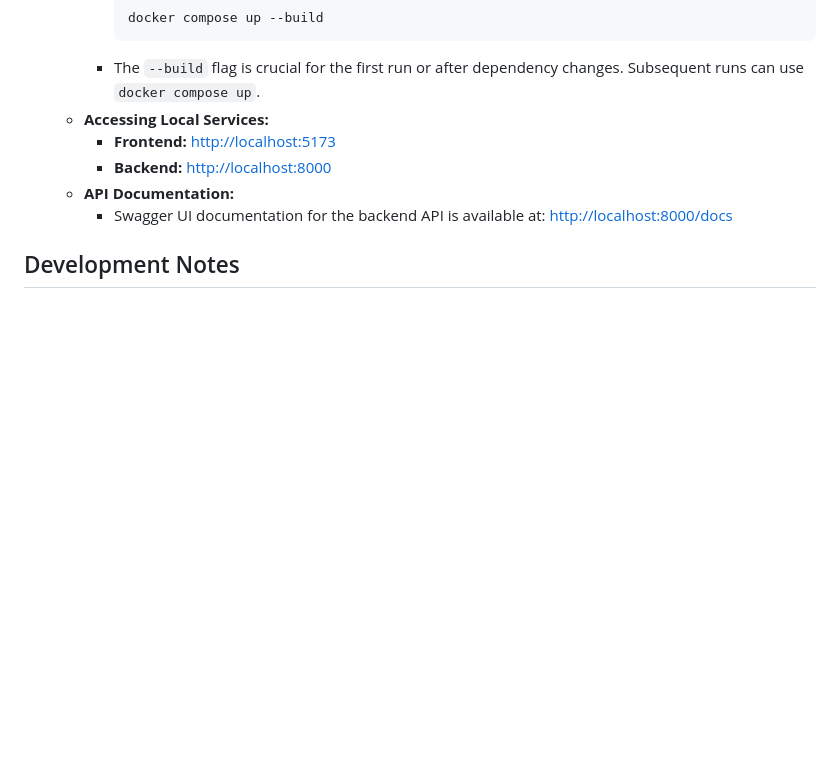
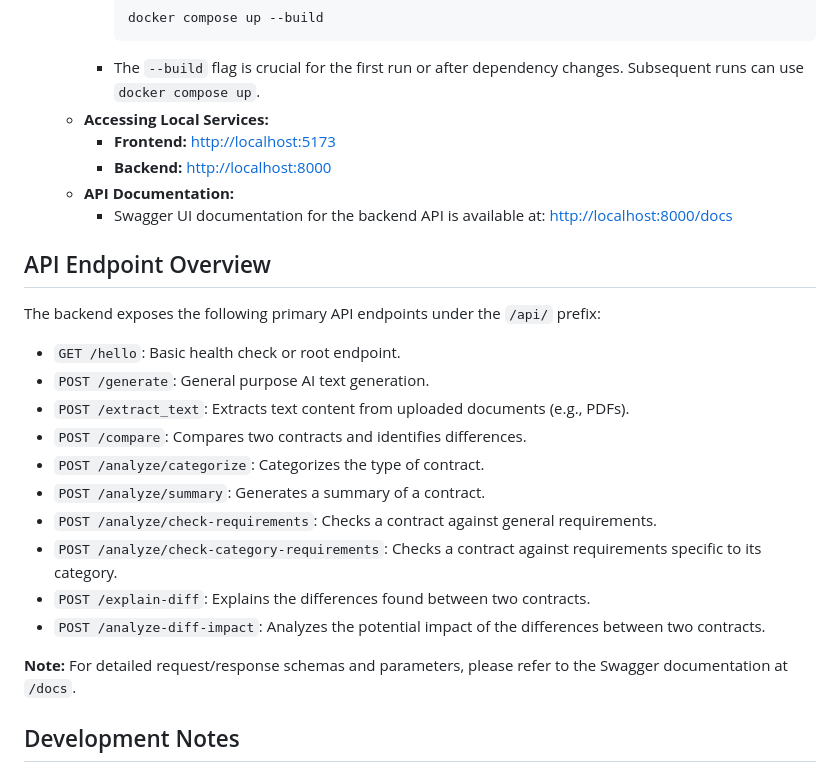
Before and after one commit to ivlub/accorda, a Markdown page: README.md, the part around the change. Rendered like a GitHub page; blank space fills up the shorter version.

Commit message:
endpoint overview docs

```diff
--- a/README.md
+++ b/README.md
@@ -42,6 +42,23 @@ There are two ways to access the application:
     *   **API Documentation:**
         *   Swagger UI documentation for the backend API is available at: [http://localhost:8000/docs](http://localhost:8000/docs)
 
+## API Endpoint Overview
+
+The backend exposes the following primary API endpoints under the `/api/` prefix:
+
+*   `GET /hello`: Basic health check or root endpoint.
+*   `POST /generate`: General purpose AI text generation.
+*   `POST /extract_text`: Extracts text content from uploaded documents (e.g., PDFs).
+*   `POST /compare`: Compares two contracts and identifies differences.
+*   `POST /analyze/categorize`: Categorizes the type of contract.
+*   `POST /analyze/summary`: Generates a summary of a contract.
+*   `POST /analyze/check-requirements`: Checks a contract against general requirements.
+*   `POST /analyze/check-category-requirements`: Checks a contract against requirements specific to its category.
+*   `POST /explain-diff`: Explains the differences found between two contracts.
+*   `POST /analyze-diff-impact`: Analyzes the potential impact of the differences between two contracts.
+
+**Note:** For detailed request/response schemas and parameters, please refer to the Swagger documentation at `/docs`.
+
 ## Development Notes
 
 *   **Backend:** Changes to Python files in the `/backend` directory trigger an automatic reload of the FastAPI server using `uvicorn --reload`.
```
